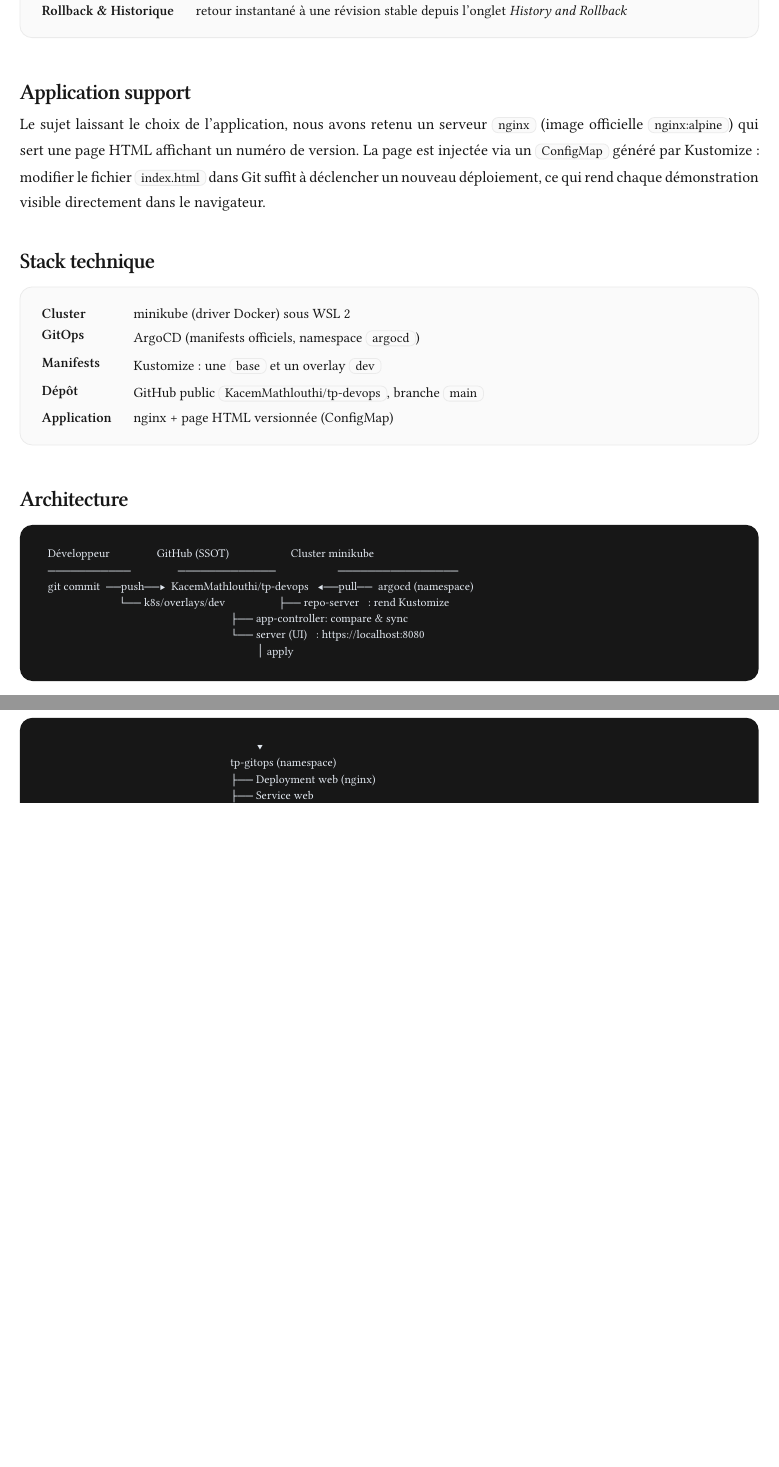
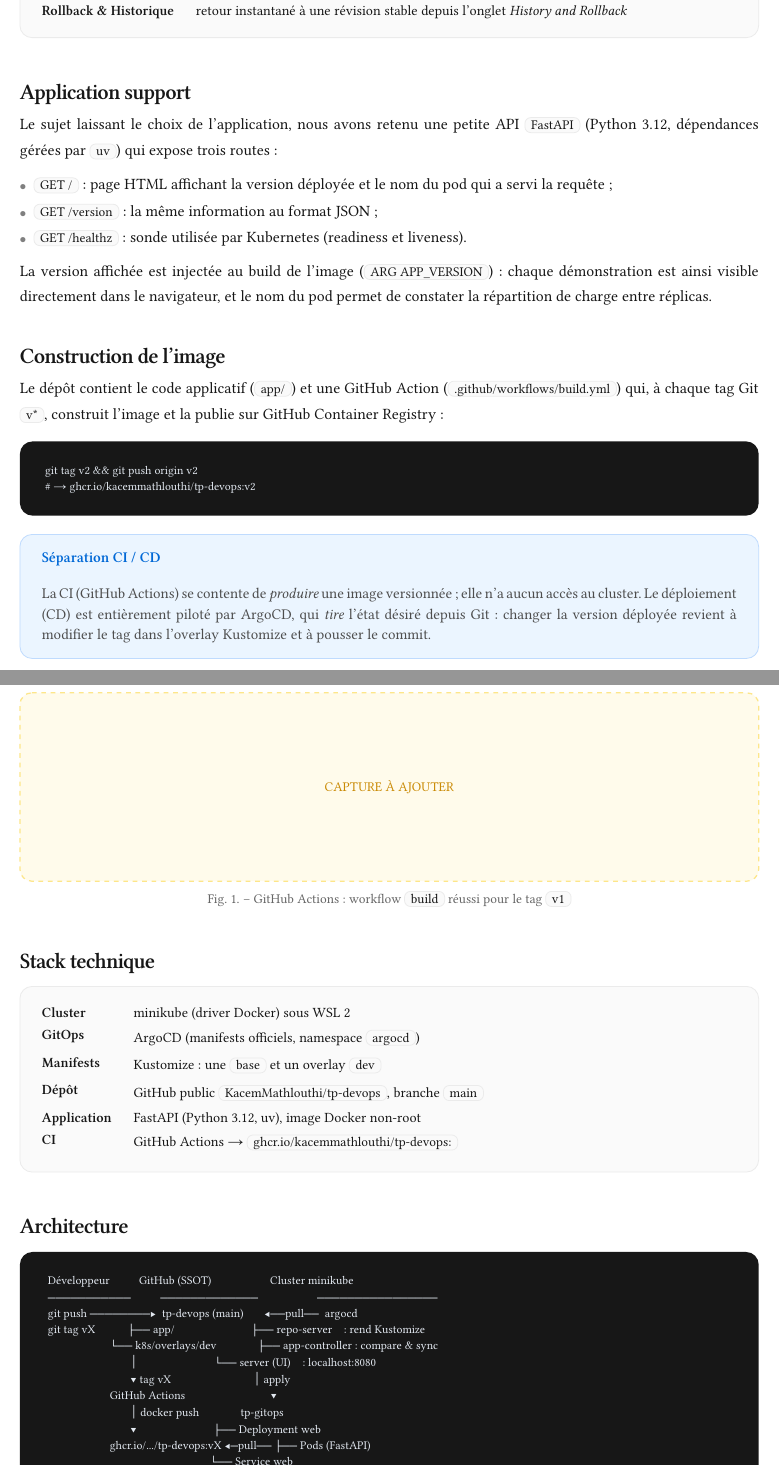
Before and after one commit to KacemMathlouthi/tp-devops, a Typst document (compte-rendu/main.typ): two parts of pages 3 and 4 of 14, joined at a grey line, cut so that both start at the same text, the shorter picture padded with empty space. Compiled offline with Typst 0.15; a missing font is replaced by an installed copy or a similar font.

Commit message:
docs(cr): describe fastapi app and ci pipeline

````diff
--- a/compte-rendu/main.typ
+++ b/compte-rendu/main.typ
@@ -285,7 +285,28 @@ Le TP doit démontrer cinq concepts :
 
 == Application support
 
-Le sujet laissant le choix de l'application, nous avons retenu un serveur #cmd[nginx] (image officielle #cmd[nginx:alpine]) qui sert une page HTML affichant un numéro de version. La page est injectée via un #cmd[ConfigMap] généré par Kustomize : modifier le fichier #cmd[index.html] dans Git suffit à déclencher un nouveau déploiement, ce qui rend chaque démonstration visible directement dans le navigateur.
+Le sujet laissant le choix de l'application, nous avons retenu une petite API #cmd[FastAPI] (Python 3.12, dépendances gérées par #cmd[uv]) qui expose trois routes :
+
+- #cmd[GET /] : page HTML affichant la version déployée et le nom du pod qui a servi la requête ;
+- #cmd[GET /version] : la même information au format JSON ;
+- #cmd[GET /healthz] : sonde utilisée par Kubernetes (readiness et liveness).
+
+La version affichée est injectée au build de l'image (#cmd[ARG APP_VERSION]) : chaque démonstration est ainsi visible directement dans le navigateur, et le nom du pod permet de constater la répartition de charge entre réplicas.
+
+== Construction de l'image
+
+Le dépôt contient le code applicatif (#cmd[app/]) et une GitHub Action (#cmd[.github/workflows/build.yml]) qui, à chaque tag Git #cmd[v\*], construit l'image et la publie sur GitHub Container Registry :
+
+```bash
+git tag v2 && git push origin v2
+# → ghcr.io/kacemmathlouthi/tp-devops:v2
+```
+
+#info-box([Séparation CI / CD], [
+  La CI (GitHub Actions) se contente de #emph[produire] une image versionnée ; elle n'a aucun accès au cluster. Le déploiement (CD) est entièrement piloté par ArgoCD, qui #emph[tire] l'état désiré depuis Git : changer la version déployée revient à modifier le tag dans l'overlay Kustomize et à pousser le commit.
+])
+
+#todo-shot([GitHub Actions : workflow #cmd[build] réussi pour le tag #cmd[v1]])
 
 == Stack technique
 
@@ -298,20 +319,11 @@ Le sujet laissant le choix de l'application, nous avons retenu un serveur #cmd[n
     [#text(weight: 600)[GitOps]],           [ArgoCD (manifests officiels, namespace #cmd[argocd])],
     [#text(weight: 600)[Manifests]],        [Kustomize : une #cmd[base] et un overlay #cmd[dev]],
     [#text(weight: 600)[Dépôt]],            [GitHub public #cmd[KacemMathlouthi/tp-devops], branche #cmd[main]],
-    [#text(weight: 600)[Application]],      [nginx + page HTML versionnée (ConfigMap)],
+    [#text(weight: 600)[Application]],      [FastAPI (Python 3.12, uv), image Docker non-root],
+    [#text(weight: 600)[CI]],               [GitHub Actions → #cmd[ghcr.io/kacemmathlouthi/tp-devops:<tag>]],
   )
 ]
 
 == Architecture
 
 ```
- Développeur                GitHub (SSOT)                     Cluster minikube
- ───────────                ─────────────                     ────────────────
- git commit  ──push──▶  KacemMathlouthi/tp-devops   ◀──pull──  argocd (namespace)
-                         └── k8s/overlays/dev                  ├── repo-server   : rend Kustomize
-                                                               ├── app-controller: compare & sync
-                                                               └── server (UI)   : https://localhost:8080
-                                                                        │ apply
-                                                                        ▼
-                                                               tp-gitops (namespace)
-                                                               ├── Deployment web (nginx)
@@ -320,3 +333,12 @@ Le sujet laissant le choix de l'application, nous avons retenu un serveur #cmd[n
+ git tag vX           ├── app/                          ├── repo-server    : rend Kustomize
+                      └── k8s/overlays/dev              ├── app-controller : compare & sync
+                             │                          └── server (UI)    : localhost:8080
+                             ▼ tag vX                            │ apply
+                      GitHub Actions                             ▼
+                             │ docker push              tp-gitops
+                             ▼                          ├── Deployment web
+                      ghcr.io/.../tp-devops:vX ◀─pull── ├── Pods (FastAPI)
+                                                        └── Service web
 ```
 
 #pagebreak()
@@ -328,4 +350,3 @@ Le sujet laissant le choix de l'application, nous avons retenu un serveur #cmd[n
 
 == Organisation
 
-Un seul dépôt contient l'ensemble du TP. ArgoCD ne lit que le chemin #cmd[k8s/overlays/dev] ; le reste du dépôt (rapport, définition de l'Application) ne perturbe donc pas la synchronisation.
````
Also changed, not shown: compte-rendu/main.pdf, compte-rendu/main.typ (43 more changed lines).
